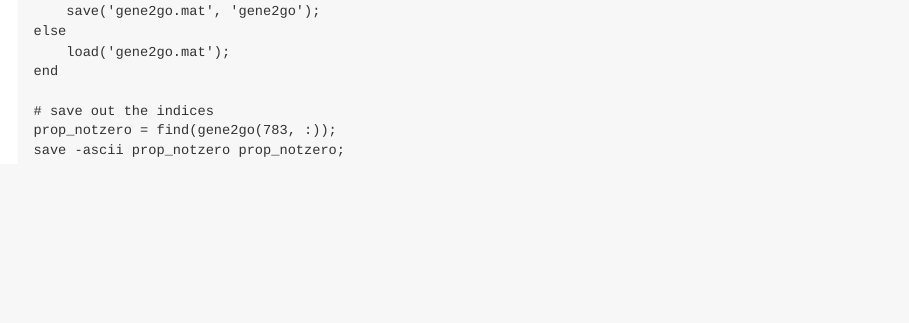
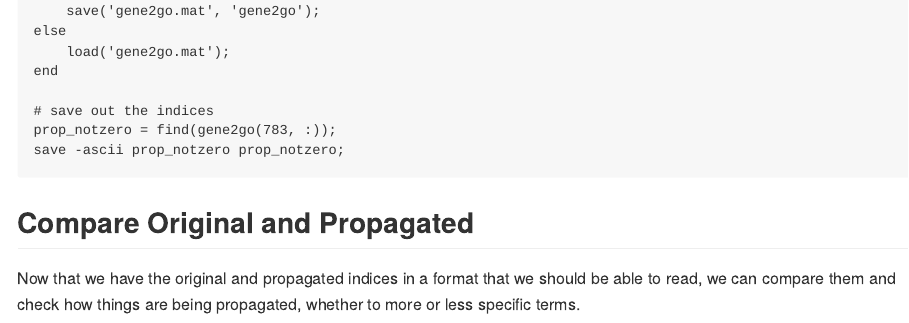
Before and after one commit to rmflight/go_onmf, an R Markdown document (README.Rmd): the page in a window 1100 px wide, from 2160 px down. The pictures show the output file README.md that the author committed with the source, drawn offline in the style of GitHub.

Commit message:
add planned next steps to compare indices

````diff
--- a/README.Rmd
+++ b/README.Rmd
@@ -112,3 +112,9 @@ end
 prop_notzero = find(gene2go(783, :));
 save -ascii prop_notzero prop_notzero;
 ```
+
+## Compare Original and Propagated
+
+Now that we have the original and propagated indices in a format that we should
+be able to read, we can compare them and check how things are being propagated,
+whether to more or less specific terms.
````
Also changed, not shown: README.md.
